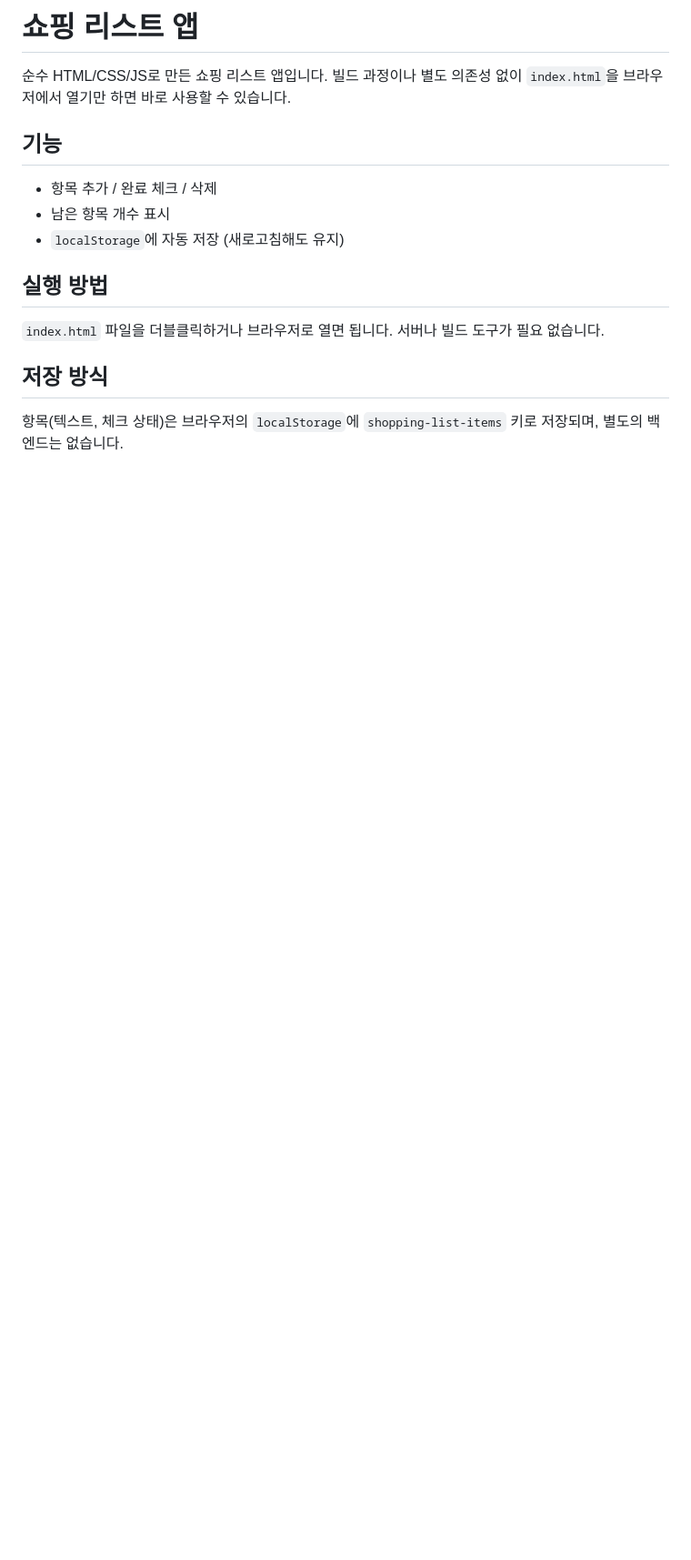
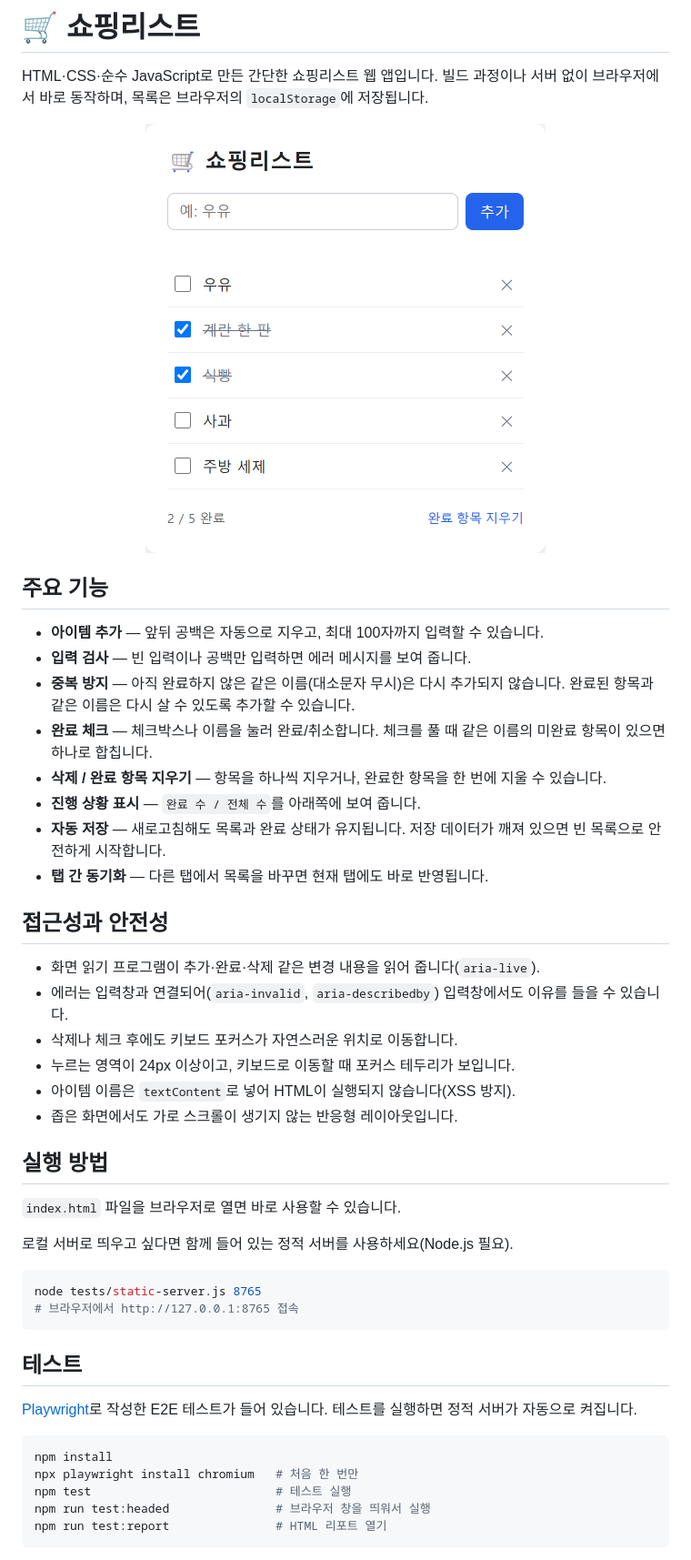
Before and after one commit to chilly9441-ui/shopping-list-app, a Markdown page: README.md, the part around one of its changes. Shown at 91% size. Drawn GitHub-style; pictures changed too: docs/screenshot.png (added); blank space fills up the shorter version.

````diff
--- a/README.md
+++ b/README.md
@@ -1,17 +1,51 @@
-# 쇼핑 리스트 앱
+# 🛒 쇼핑리스트
 
-순수 HTML/CSS/JS로 만든 쇼핑 리스트 앱입니다. 빌드 과정이나 별도 의존성 없이 `index.html`을 브라우저에서 열기만 하면 바로 사용할 수 있습니다.
+HTML·CSS·순수 JavaScript로 만든 간단한 쇼핑리스트 웹 앱입니다. 빌드 과정이나 서버 없이 브라우저에서 바로 동작하며, 목록은 브라우저의 `localStorage`에 저장됩니다.
 
-## 기능
+<p align="center">
+  <img src="docs/screenshot.png" alt="쇼핑리스트 앱 화면: 아이템 5개 중 '계란 한 판'과 '식빵'이 완료로 체크되어 취소선이 그어져 있고, 아래에 '2 / 5 완료'와 '완료 항목 지우기' 버튼이 보임" width="440" />
+</p>
 
-- 항목 추가 / 완료 체크 / 삭제
-- 남은 항목 개수 표시
-- `localStorage`에 자동 저장 (새로고침해도 유지)
+## 주요 기능
+
+- **아이템 추가** — 앞뒤 공백은 자동으로 지우고, 최대 100자까지 입력할 수 있습니다.
+- **입력 검사** — 빈 입력이나 공백만 입력하면 에러 메시지를 보여 줍니다.
+- **중복 방지** — 아직 완료하지 않은 같은 이름(대소문자 무시)은 다시 추가되지 않습니다. 완료된 항목과 같은 이름은 다시 살 수 있도록 추가할 수 있습니다.
+- **완료 체크** — 체크박스나 이름을 눌러 완료/취소합니다. 체크를 풀 때 같은 이름의 미완료 항목이 있으면 하나로 합칩니다.
+- **삭제 / 완료 항목 지우기** — 항목을 하나씩 지우거나, 완료한 항목을 한 번에 지울 수 있습니다.
+- **진행 상황 표시** — `완료 수 / 전체 수`를 아래쪽에 보여 줍니다.
+- **자동 저장** — 새로고침해도 목록과 완료 상태가 유지됩니다. 저장 데이터가 깨져 있으면 빈 목록으로 안전하게 시작합니다.
+- **탭 간 동기화** — 다른 탭에서 목록을 바꾸면 현재 탭에도 바로 반영됩니다.
+
+## 접근성과 안전성
+
+- 화면 읽기 프로그램이 추가·완료·삭제 같은 변경 내용을 읽어 줍니다(`aria-live`).
+- 에러는 입력창과 연결되어(`aria-invalid`, `aria-describedby`) 입력창에서도 이유를 들을 수 있습니다.
+- 삭제나 체크 후에도 키보드 포커스가 자연스러운 위치로 이동합니다.
+- 누르는 영역이 24px 이상이고, 키보드로 이동할 때 포커스 테두리가 보입니다.
+- 아이템 이름은 `textContent`로 넣어 HTML이 실행되지 않습니다(XSS 방지).
+- 좁은 화면에서도 가로 스크롤이 생기지 않는 반응형 레이아웃입니다.
 
 ## 실행 방법
 
-`index.html` 파일을 더블클릭하거나 브라우저로 열면 됩니다. 서버나 빌드 도구가 필요 없습니다.
+`index.html` 파일을 브라우저로 열면 바로 사용할 수 있습니다.
 
-## 저장 방식
+로컬 서버로 띄우고 싶다면 함께 들어 있는 정적 서버를 사용하세요(Node.js 필요).
 
-항목(텍스트, 체크 상태)은 브라우저의 `localStorage`에 `shopping-list-items` 키로 저장되며, 별도의 백엔드는 없습니다.
+```bash
+node tests/static-server.js 8765
+# 브라우저에서 http://127.0.0.1:8765 접속
+```
+
+## 테스트
+
+[Playwright](https://playwright.dev/)로 작성한 E2E 테스트가 들어 있습니다. 테스트를 실행하면 정적 서버가 자동으로 켜집니다.
+
+```bash
+npm install
+npx playwright install chromium   # 처음 한 번만
+npm test                          # 테스트 실행
+npm run test:headed               # 브라우저 창을 띄워서 실행
+npm run test:report               # HTML 리포트 열기
+```
+
````
Also changed, not shown: other parts of README.md (+26 -0 lines), 10 other files.
